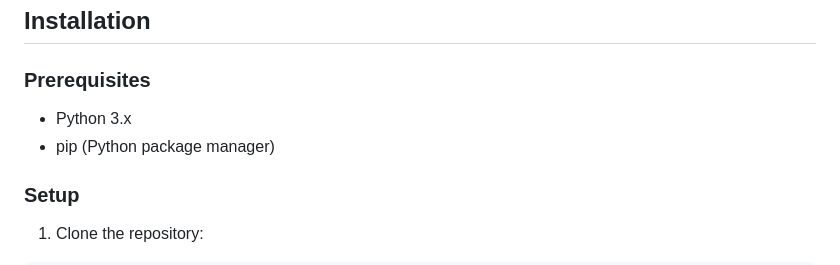
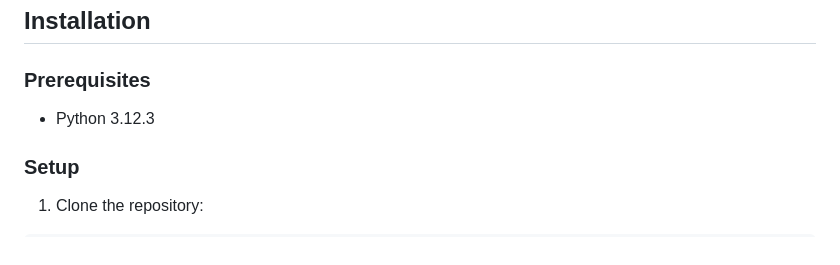
Before and after one commit to Prasann2004/MarkToWeb, a Markdown page: README.md, the part around the change. Rendered like a GitHub page.

Commit message:
Update Python version in prerequisites section

```diff
--- a/README.md
+++ b/README.md
@@ -45,8 +45,7 @@ static_site_generator/
 
 ### Prerequisites
 
-- Python 3.x
-- pip (Python package manager)
+- Python 3.12.3
 
 ### Setup
 
```
